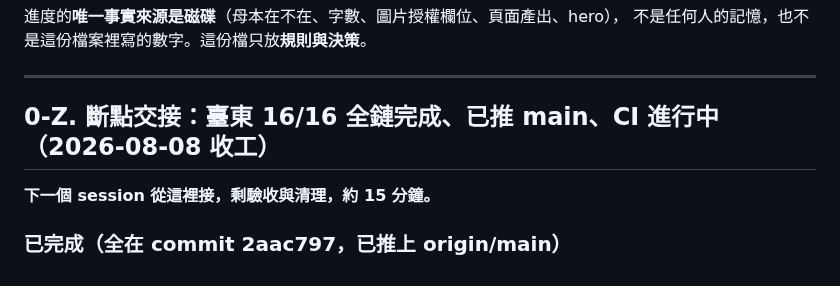
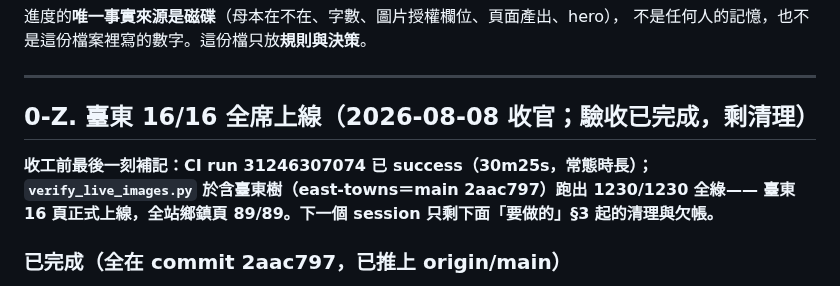
Before and after one commit to elliot200852-lab/taiwan-geo-db, a Markdown page: docs/HANDOFF-towns-expansion.md, the part around the change. GitHub-like rendering.

Commit message:
docs(handoff): §0-Z 補記收官——CI success 30m25s、verify_live 1230/1230 全綠、臺東 16/16 上線；剩清理與欠帳

```diff
--- a/docs/HANDOFF-towns-expansion.md
+++ b/docs/HANDOFF-towns-expansion.md
@@ -25,9 +25,11 @@ cd ~/MyWork/taiwan-geo-db
 
 ---
 
-## 0-Z. 斷點交接：臺東 16/16 全鏈完成、已推 main、CI 進行中（2026-08-08 收工）
+## 0-Z. 臺東 16/16 全席上線（2026-08-08 收官；驗收已完成，剩清理）
 
-**下一個 session 從這裡接，剩驗收與清理，約 15 分鐘。**
+**收工前最後一刻補記：CI run 31246307074 已 success（30m25s，常態時長）；
+`verify_live_images.py` 於含臺東樹（east-towns＝main 2aac797）跑出 **1230/1230 全綠**——
+臺東 16 頁正式上線，全站鄉鎮頁 89/89。下一個 session 只剩下面「要做的」§3 起的清理與欠帳。**
 
 ### 已完成（全在 commit 2aac797，已推上 origin/main）
 16/16 母本（9 前批＋卑南/太麻里/金峰/大武/達仁/綠島/蘭嶼 7 支 Opus 三三批完成）→
```
